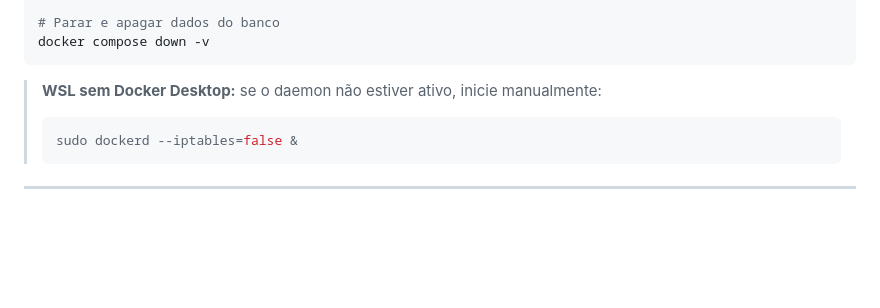
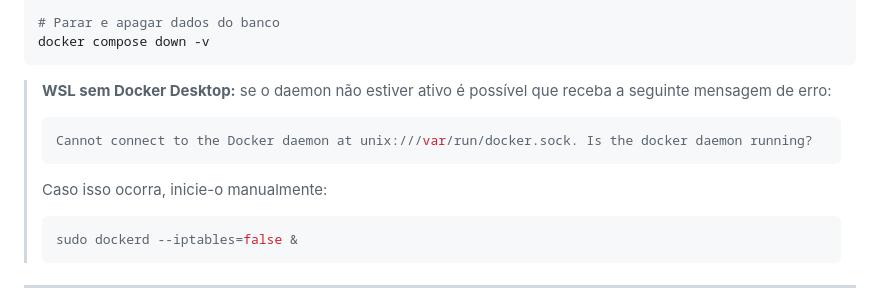
Before and after one commit to willrockoliv/willu, a Markdown page: README.md, the part around the change. GitHub-like rendering; blank space fills up the shorter version.

Commit message:
docs: melhorar instruções para WSL sem Docker Desktop no README

````diff
--- a/README.md
+++ b/README.md
@@ -52,7 +52,11 @@ docker compose down
 docker compose down -v
 ```
 
-> **WSL sem Docker Desktop:** se o daemon não estiver ativo, inicie manualmente:
+> **WSL sem Docker Desktop:** se o daemon não estiver ativo é possível que receba a seguinte mensagem de erro:
+> ```bash
+> Cannot connect to the Docker daemon at unix:///var/run/docker.sock. Is the docker daemon running?
+> ```
+> Caso isso ocorra, inicie-o manualmente:
 > ```bash
 > sudo dockerd --iptables=false &
 > ```
````
